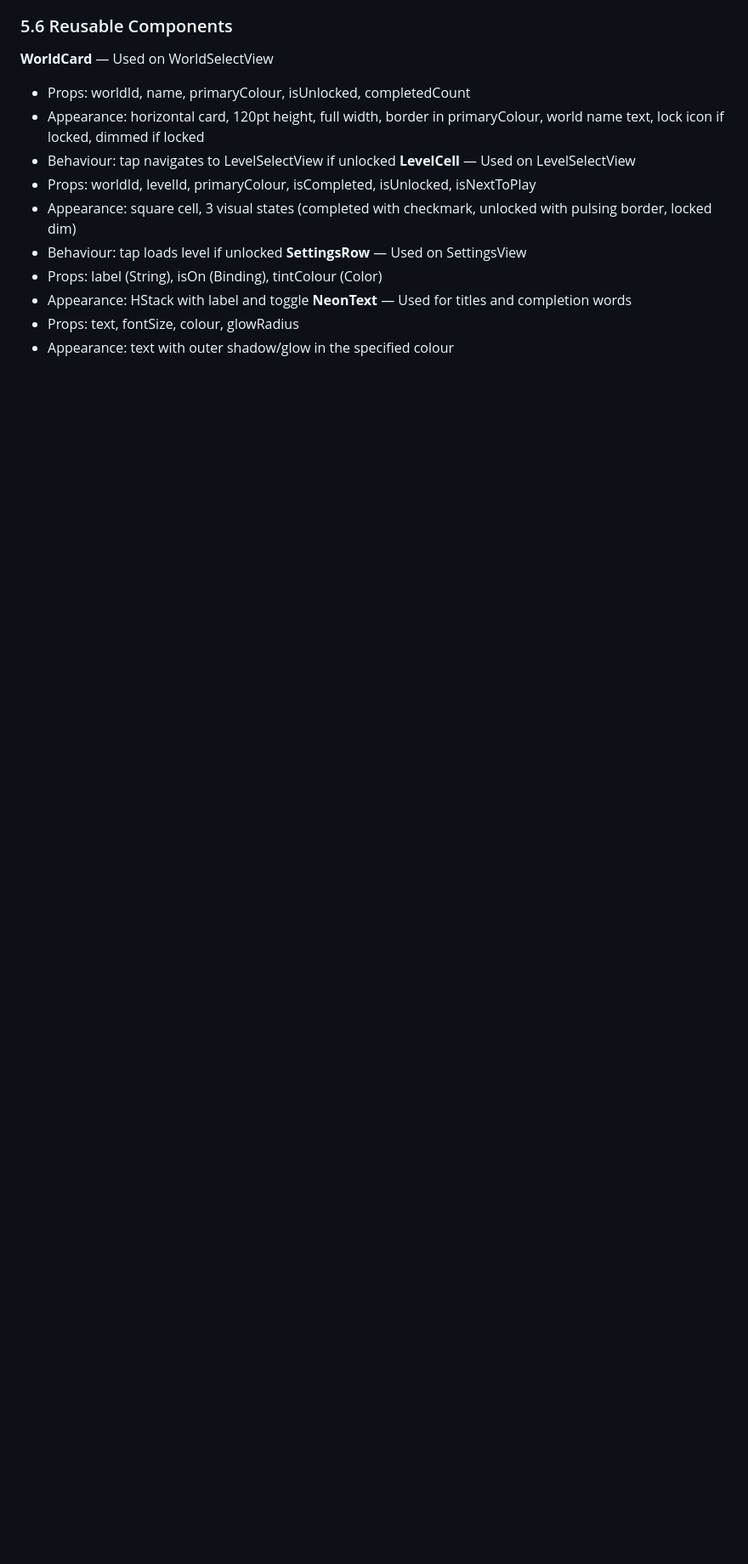
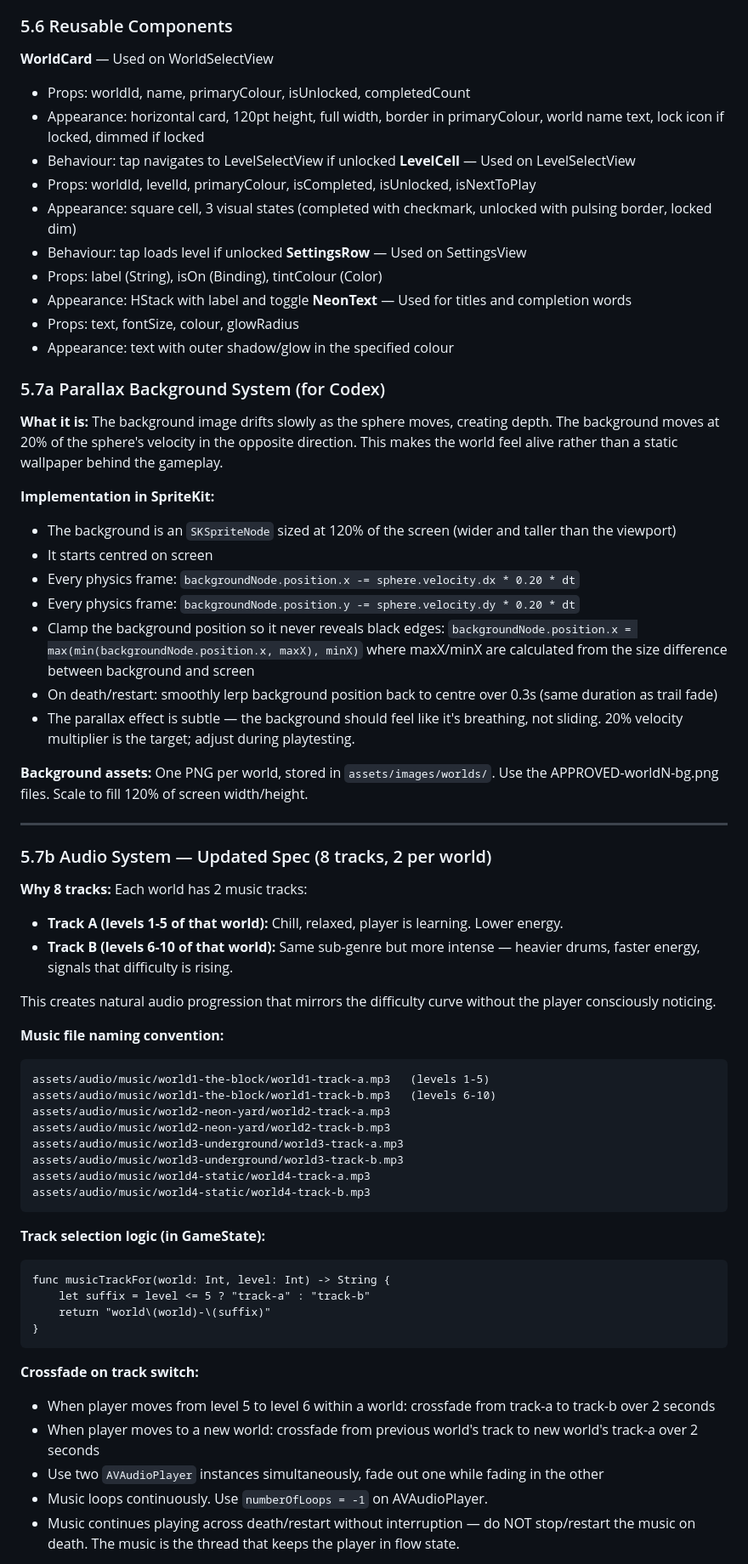
Before and after one commit to jamie323/freefall-app, a Markdown page: docs/blueprint/CODEX_HANDOFF.md, the part around one of its changes. Shown at 85% size. GitHub-like rendering; blank space fills up the shorter version.

Commit message:
feat(spec): parallax backgrounds + 8 music tracks (2 per world) added to CODEX_HANDOFF

````diff
--- a/docs/blueprint/CODEX_HANDOFF.md
+++ b/docs/blueprint/CODEX_HANDOFF.md
@@ -367,3 +367,55 @@ border, locked dim)
 **NeonText** — Used for titles and completion words
 - Props: text, fontSize, colour, glowRadius
 - Appearance: text with outer shadow/glow in the specified colour
+### 5.7a Parallax Background System (for Codex)
+
+**What it is:** The background image drifts slowly as the sphere moves, creating depth. The background moves at 20% of the sphere's velocity in the opposite direction. This makes the world feel alive rather than a static wallpaper behind the gameplay.
+
+**Implementation in SpriteKit:**
+- The background is an `SKSpriteNode` sized at 120% of the screen (wider and taller than the viewport)
+- It starts centred on screen
+- Every physics frame: `backgroundNode.position.x -= sphere.velocity.dx * 0.20 * dt`
+- Every physics frame: `backgroundNode.position.y -= sphere.velocity.dy * 0.20 * dt`
+- Clamp the background position so it never reveals black edges: `backgroundNode.position.x = max(min(backgroundNode.position.x, maxX), minX)` where maxX/minX are calculated from the size difference between background and screen
+- On death/restart: smoothly lerp background position back to centre over 0.3s (same duration as trail fade)
+- The parallax effect is subtle — the background should feel like it's breathing, not sliding. 20% velocity multiplier is the target; adjust during playtesting.
+
+**Background assets:** One PNG per world, stored in `assets/images/worlds/`. Use the APPROVED-worldN-bg.png files. Scale to fill 120% of screen width/height.
+
+---
+
+### 5.7b Audio System — Updated Spec (8 tracks, 2 per world)
+
+**Why 8 tracks:** Each world has 2 music tracks:
+- **Track A (levels 1-5 of that world):** Chill, relaxed, player is learning. Lower energy.
+- **Track B (levels 6-10 of that world):** Same sub-genre but more intense — heavier drums, faster energy, signals that difficulty is rising.
+
+This creates natural audio progression that mirrors the difficulty curve without the player consciously noticing.
+
+**Music file naming convention:**
+```
+assets/audio/music/world1-the-block/world1-track-a.mp3   (levels 1-5)
+assets/audio/music/world1-the-block/world1-track-b.mp3   (levels 6-10)
+assets/audio/music/world2-neon-yard/world2-track-a.mp3
+assets/audio/music/world2-neon-yard/world2-track-b.mp3
+assets/audio/music/world3-underground/world3-track-a.mp3
+assets/audio/music/world3-underground/world3-track-b.mp3
+assets/audio/music/world4-static/world4-track-a.mp3
+assets/audio/music/world4-static/world4-track-b.mp3
+```
+
+**Track selection logic (in GameState):**
+```
+func musicTrackFor(world: Int, level: Int) -> String {
+    let suffix = level <= 5 ? "track-a" : "track-b"
+    return "world\(world)-\(suffix)"
+}
+```
+
+**Crossfade on track switch:**
+- When player moves from level 5 to level 6 within a world: crossfade from track-a to track-b over 2 seconds
+- When player moves to a new world: crossfade from previous world's track to new world's track-a over 2 seconds
+- Use two `AVAudioPlayer` instances simultaneously, fade out one while fading in the other
+- Music loops continuously. Use `numberOfLoops = -1` on AVAudioPlayer.
+- Music continues playing across death/restart without interruption — do NOT stop/restart the music on death. The music is the thread that keeps the player in flow state.
+
````
Also changed, not shown: other parts of docs/blueprint/CODEX_HANDOFF.md (+35 -5 lines).
